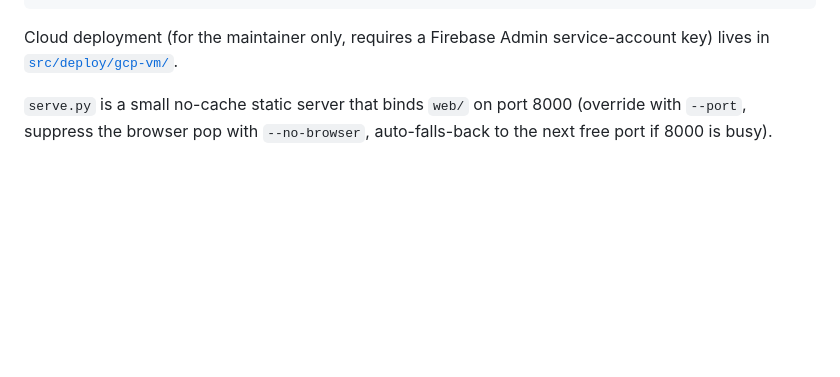
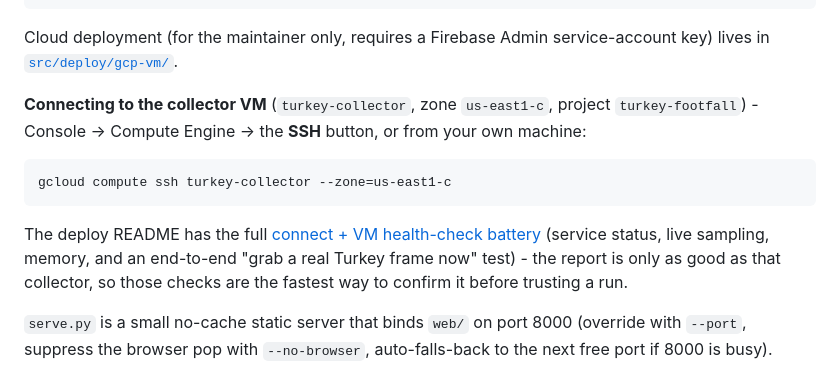
Before and after one commit to orarr2/Turkey-Business-Activity-Streamlit-Real-time-YOLOv8-of-crowd-detection, a Markdown page: README.md, the part around the change. Rendered like a GitHub page; blank space fills up the shorter version.

Commit message:
docs: VM connect + health-check battery in the deploy README (root README pointer)
The report is only as trustworthy as the collector it reads from, so the
operator needs a fast way to (a) get onto the VM any time and (b) prove
each link end to end. Added to the deploy README:
- Connecting: browser SSH, gcloud compute ssh, mobile app - plus reading
  and rotating the ephemeral external IP (a fresh IP sometimes clears a
  CDN rate-block).
- An 8-step health-check battery: service alive, live sampling, 15-min
  success/miss (with the class widened to [a-z0-9_] so sultanahmet_1_yeni
  isn't silently dropped), memory headroom, TRUE oom-kill grep (not the
  googlevideo URL noise a naive 'killed' match catches), IBB-proxy env
  presence by count (no secret values), a decisive end-to-end 'grab a
  real 1080p Turkey frame now' test, and the deployed commit.
Root README gains a short connect snippet + a deep link to the battery.
No secrets in either file.

````diff
--- a/README.md
+++ b/README.md
@@ -113,6 +113,19 @@ cd src && python serve.py                    # opens http://localhost:8000 with
 
 Cloud deployment (for the maintainer only, requires a Firebase Admin
 service-account key) lives in [`src/deploy/gcp-vm/`](src/deploy/gcp-vm/README.md).
+
+**Connecting to the collector VM** (`turkey-collector`, zone `us-east1-c`,
+project `turkey-footfall`) - Console → Compute Engine → the **SSH** button,
+or from your own machine:
+
+```bash
+gcloud compute ssh turkey-collector --zone=us-east1-c
+```
+
+The deploy README has the full [connect + VM health-check battery](src/deploy/gcp-vm/README.md#connecting-to-the-vm)
+(service status, live sampling, memory, and an end-to-end "grab a real
+Turkey frame now" test) - the report is only as good as that collector,
+so those checks are the fastest way to confirm it before trusting a run.
 
 `serve.py` is a small no-cache static server that binds `web/` on port 8000 (override
 with `--port`, suppress the browser pop with `--no-browser`, auto-falls-back to the
````
Also changed, not shown: 1 other file.
